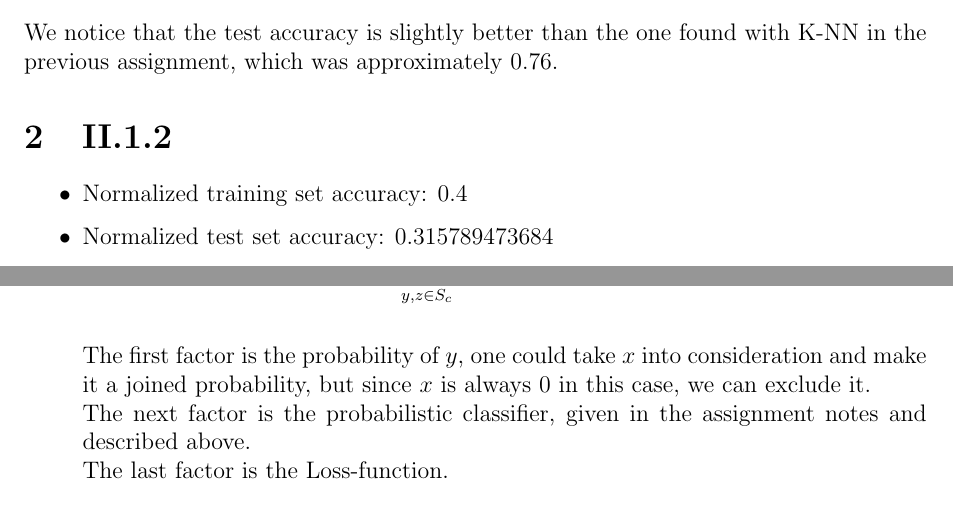
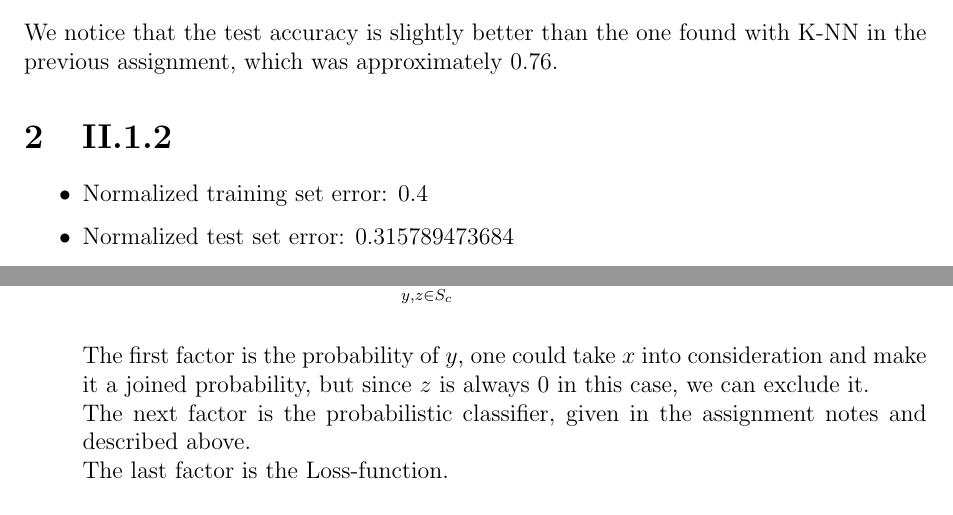
Before and after one commit to ttsoftware/StatML, a LaTeX problem sheet (assignment 2/Report/template.tex): two parts of pages 3 and 4 of 7, joined at a grey line, cut so that both start at the same text. Compiled offline with pdfLaTeX.

Commit message:
skup & merge

```diff
--- a/assignment 2/Report/template.tex
+++ b/assignment 2/Report/template.tex
@@ -45,8 +45,8 @@ We notice that the test accuracy is slightly better than the one found with K-NN
 
 \section{II.1.2}
 \begin{itemize}
-	\item Normalized training set accuracy: 0.4
-	\item Normalized test set accuracy: 0.315789473684
+	\item Normalized training set error: 0.4
+	\item Normalized test set error: 0.315789473684
 \end{itemize}
 
 We notice a worse result after normalization, which is not quite what we expected. We expected at least the same results, since we are normalizing with a linearly mapping.
@@ -123,7 +123,7 @@ P(h_{prob}(x)=1) = 0.75 $
 \begin{eqnarray*}
 \mathcal{R}(h_{prob}) &=& \sum_{y,z\in S_c} P(Y=y)P(h_{prob}=z)L(y,z)\\
 \end{eqnarray*}
-The first factor is the probability of $y$, one could take $x$ into consideration and make it a joined probability, but since $x$ is always $0$ in this case, we can exclude it.\\
+The first factor is the probability of $y$, one could take $x$ into consideration and make it a joined probability, but since $z$ is always $0$ in this case, we can exclude it.\\
 The next factor is the probabilistic classifier, given in the assignment notes and described above.\\
 The last factor is the Loss-function.\\\\
 And the risk computed with inserted values:
```
Also changed, not shown: 1 other file.
